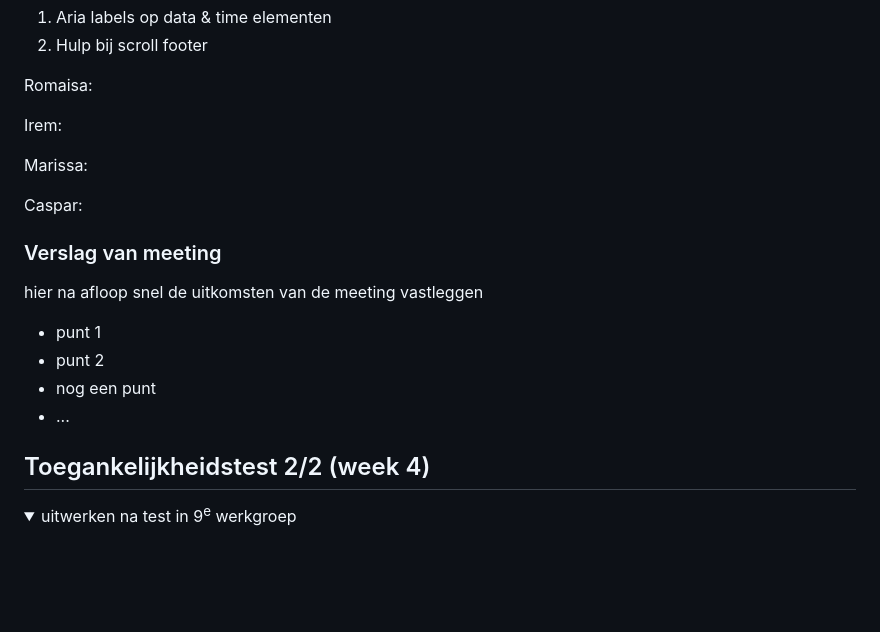
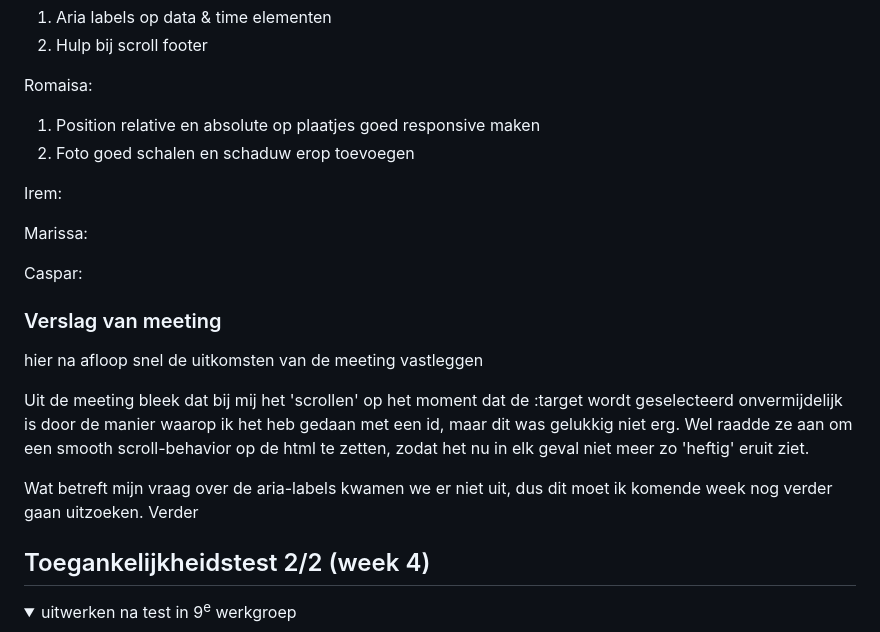
Before and after one commit to SuzanneMoolenburgh/FrontendDevelopment, a Markdown page: README.md, the part around the change. Rendered like a GitHub page; folded sections open; blank space fills up the shorter version.

```diff
--- a/README.md
+++ b/README.md
@@ -165,6 +165,8 @@ Nb. Door *open* toe te voegen aan een *details* element kun je deze standaard op
   2.	Hulp bij scroll footer
 
   Romaisa:
+  1. Position relative en absolute op plaatjes goed responsive maken
+  2. Foto goed schalen en schaduw erop toevoegen
 
   Irem:
 
@@ -176,10 +178,9 @@ Nb. Door *open* toe te voegen aan een *details* element kun je deze standaard op
   ### Verslag van meeting
   hier na afloop snel de uitkomsten van de meeting vastleggen
 
-  - punt 1
-  - punt 2
-  - nog een punt
-- ...
+  Uit de meeting bleek dat bij mij het 'scrollen' op het moment dat de :target wordt geselecteerd onvermijdelijk is door de manier waarop ik het heb gedaan met een id, maar dit was gelukkig niet erg. Wel raadde ze aan om een smooth scroll-behavior op de html te zetten, zodat het nu in elk geval niet meer zo 'heftig' eruit ziet.
+
+  Wat betreft mijn vraag over de aria-labels kwamen we er niet uit, dus dit moet ik komende week nog verder gaan uitzoeken. Verder
 
 </details>
 
```
Also changed, not shown: images/eigenaar.png (added), 6 other files.
